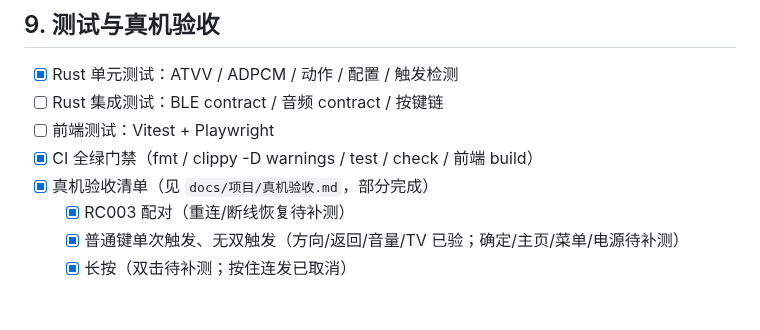
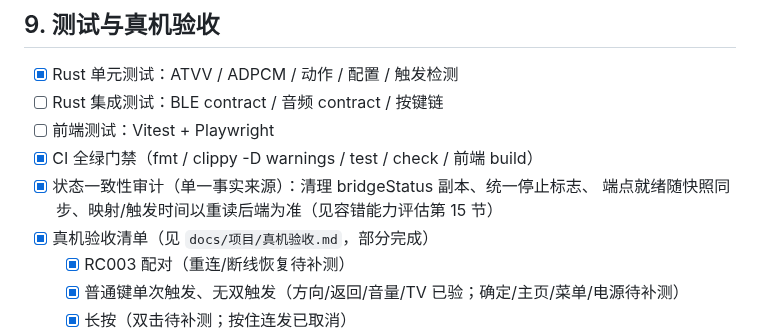
Before and after one commit to poluce/windows-remote-mic, a Markdown page: docs/项目/任务清单.md, the part around the change. Rendered like a GitHub page; blank space fills up the shorter version.

```diff
--- a/docs/项目/任务清单.md
+++ b/docs/项目/任务清单.md
@@ -190,6 +190,8 @@
 - [ ] Rust 集成测试：BLE contract / 音频 contract / 按键链
 - [ ] 前端测试：Vitest + Playwright
 - [x] CI 全绿门禁（fmt / clippy -D warnings / test / check / 前端 build）
+- [x] 状态一致性审计（单一事实来源）：清理 bridgeStatus 副本、统一停止标志、
+      端点就绪随快照同步、映射/触发时间以重读后端为准（见容错能力评估第 15 节）
 - [x] 真机验收清单（见 `docs/项目/真机验收.md`，部分完成）
   - [x] RC003 配对（重连/断线恢复待补测）
   - [x] 普通键单次触发、无双触发（方向/返回/音量/TV 已验；确定/主页/菜单/电源待补测）
```
Also changed, not shown: docs/项目/容错能力评估.md (+54 -0 lines), docs/项目/截图/连接页-状态一致性-Sidebar.png (added), 12 other files.
